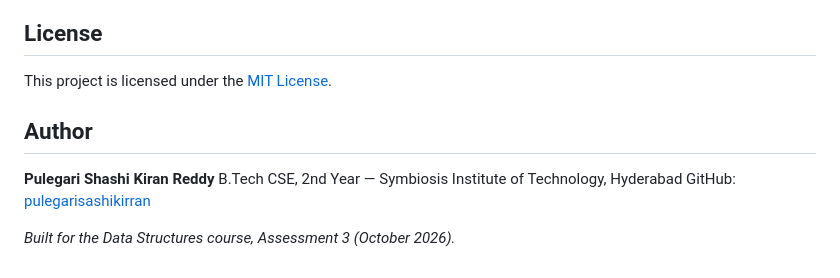
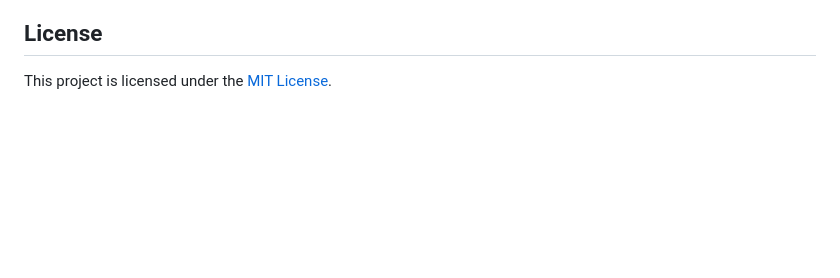
Before and after one commit to pulegarisashikirran/Civicdesk-grievance-system., a Markdown page: README.md, the part around one of its changes. Rendered like a GitHub page; blank space fills up the shorter version.

Commit message:
Update README to remove author details and fix formatting
Removed author information and adjusted complaint text formatting.

```diff
--- a/README.md
+++ b/README.md
@@ -318,11 +318,3 @@ Educational demonstration of queues, singly linked lists, stacks, binary search
 ## License
 
 This project is licensed under the [MIT License](LICENSE).
-
-## Author
-
-**Pulegari Shashi Kiran Reddy**
-B.Tech CSE, 2nd Year — Symbiosis Institute of Technology, Hyderabad
-GitHub: [pulegarisashikirran](https://github.com/pulegarisashikirran)
-
-_Built for the Data Structures course, Assessment 3 (October 2026)._
```
Also changed, not shown: other parts of README.md (+1 -1 lines).
